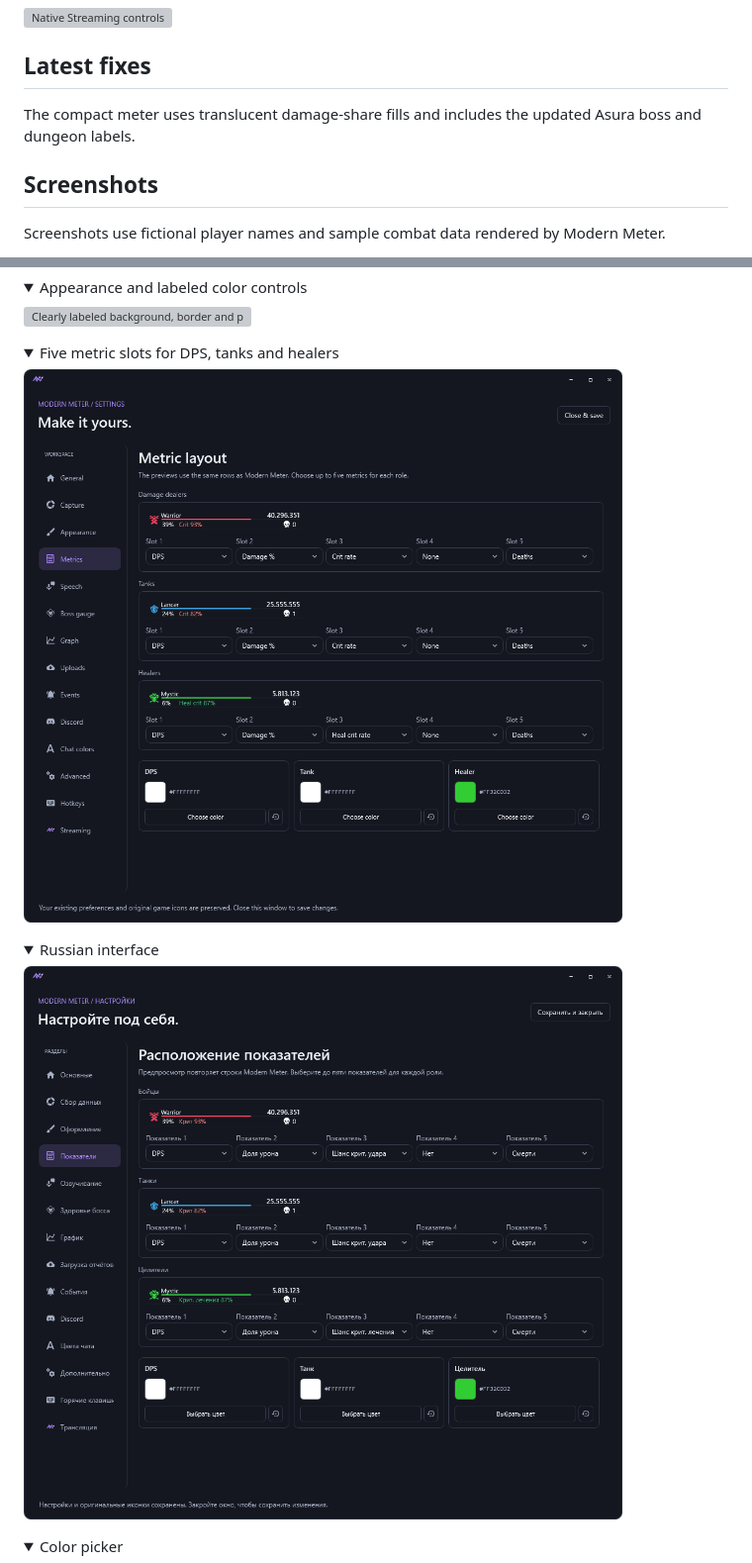
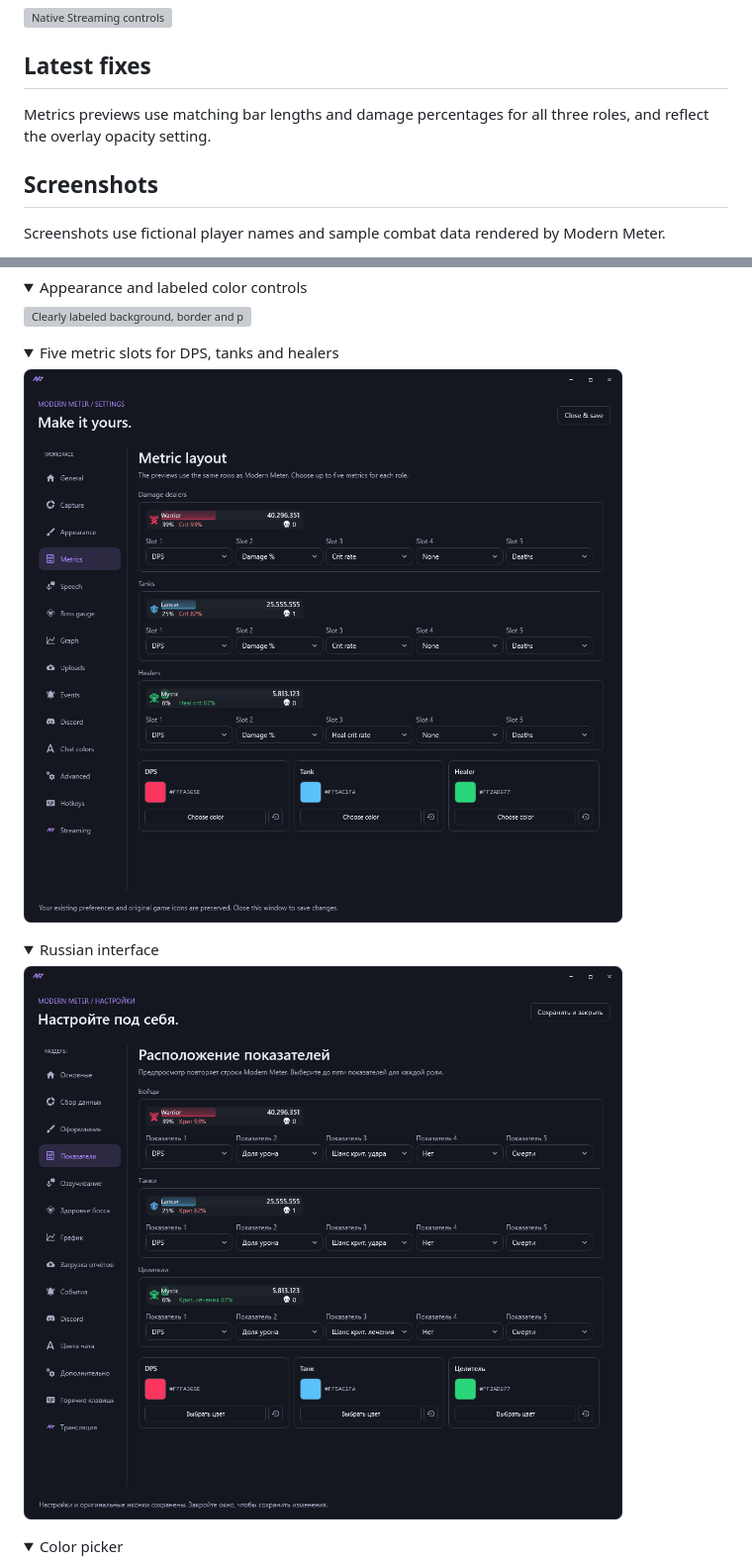
Before and after one commit to Volframid/modern-meter, a Markdown page: README.md, 2 parts joined by grey strips. Shown at 99% size. Rendered like a GitHub page; pictures changed too: docs/screenshots/metric-layout.png, docs/screenshots/russian-settings.png; folded sections open; grey boxes are pictures that could not be loaded.

```diff
--- a/README.md
+++ b/README.md
@@ -59,7 +59,7 @@ The feature is off by default on fresh installs. Existing **resources/config/bro
 
 ## Latest fixes
 
-The compact meter uses translucent damage-share fills and includes the updated Asura boss and dungeon labels.
+Metrics previews use matching bar lengths and damage percentages for all three roles, and reflect the overlay opacity setting.
 
 ## Screenshots
 
```
Also changed, not shown: other parts of README.md (+4 -6 lines), docs/screenshots/compact-meter-transparency.png (deleted), docs/screenshots/compact-meter.png, docs/screenshots/encounter-overview.png, 9 other files.
